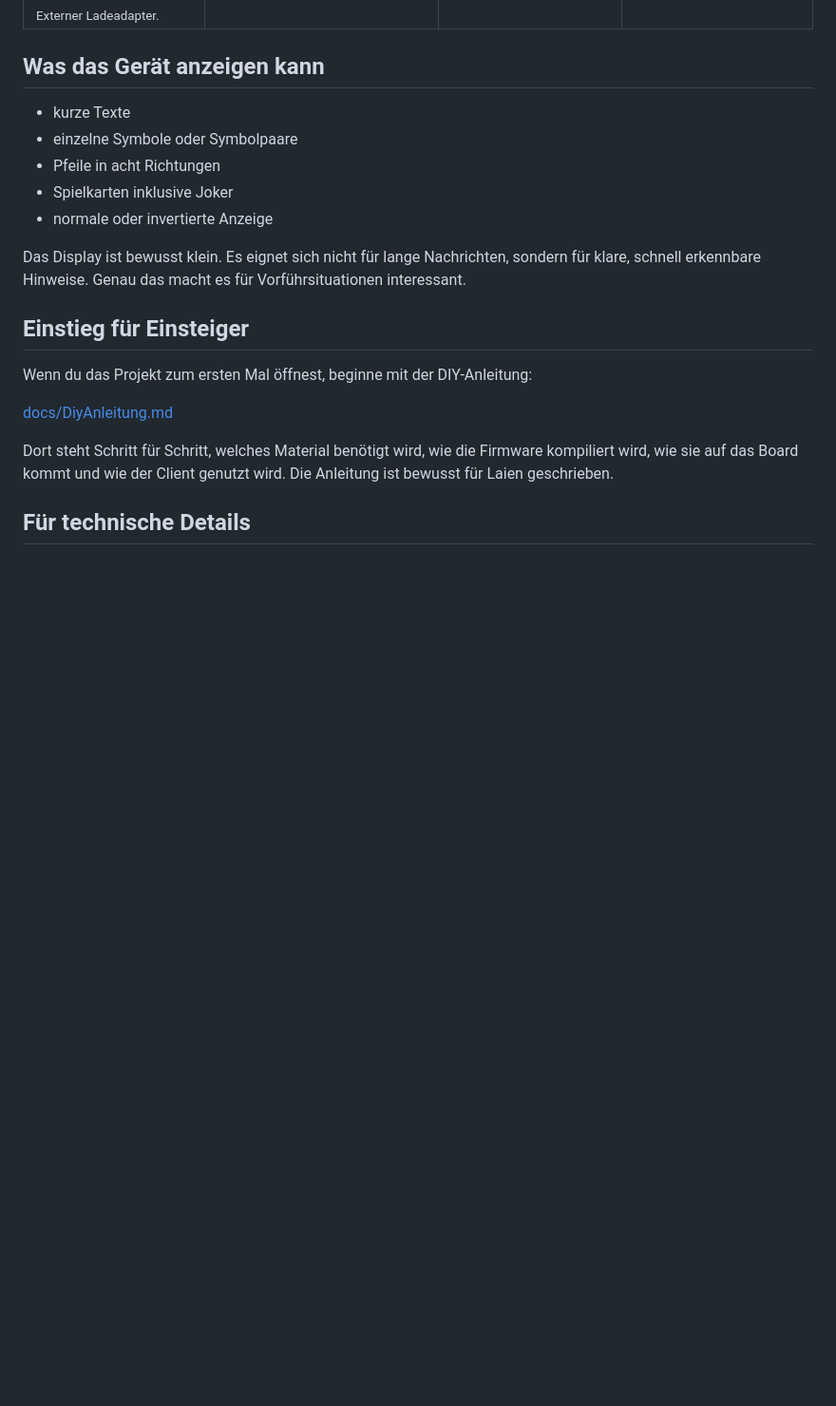
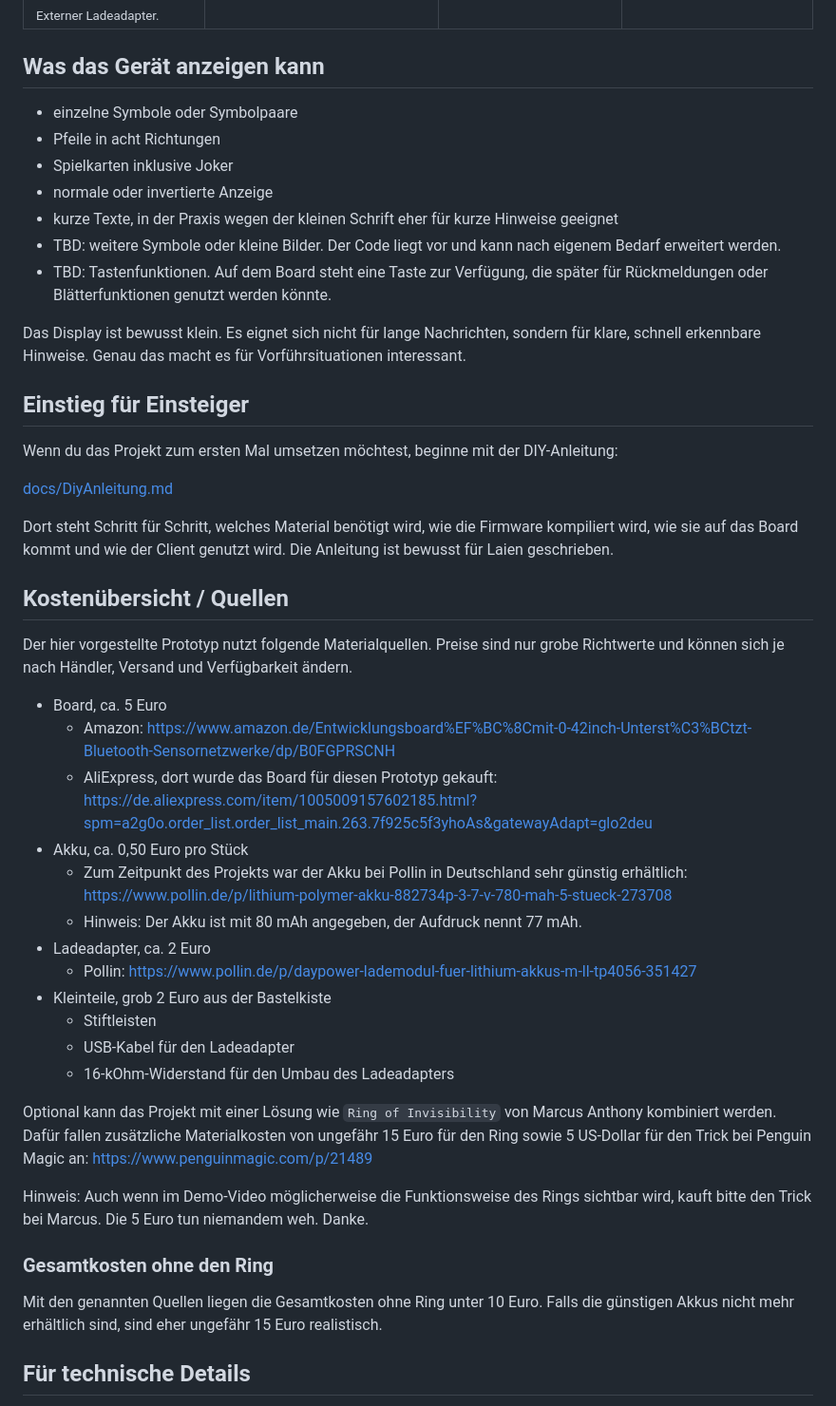
Before and after one commit to hesspet/TheStampSizeDiyPeekDevice, a Markdown page: README.md, the part around one of its changes. Shown at 95% size. Drawn GitHub-style; blank space fills up the shorter version.

Commit message:
Ergaenze README-Kostenuebersicht

```diff
--- a/README.md
+++ b/README.md
@@ -26,21 +26,48 @@ Hinweis: Auf den Board-Fotos ist auf dem OLED-Display noch die Schutzfolie angeb
 
 ## Was das Gerät anzeigen kann
 
-- kurze Texte
 - einzelne Symbole oder Symbolpaare
 - Pfeile in acht Richtungen
 - Spielkarten inklusive Joker
 - normale oder invertierte Anzeige
+- kurze Texte, in der Praxis wegen der kleinen Schrift eher für kurze Hinweise geeignet
+- TBD: weitere Symbole oder kleine Bilder. Der Code liegt vor und kann nach eigenem Bedarf erweitert werden.
+- TBD: Tastenfunktionen. Auf dem Board steht eine Taste zur Verfügung, die später für Rückmeldungen oder Blätterfunktionen genutzt werden könnte.
 
 Das Display ist bewusst klein. Es eignet sich nicht für lange Nachrichten, sondern für klare, schnell erkennbare Hinweise. Genau das macht es für Vorführsituationen interessant.
 
 ## Einstieg für Einsteiger
 
-Wenn du das Projekt zum ersten Mal öffnest, beginne mit der DIY-Anleitung:
+Wenn du das Projekt zum ersten Mal umsetzen möchtest, beginne mit der DIY-Anleitung:
 
 [docs/DiyAnleitung.md](docs/DiyAnleitung.md)
 
 Dort steht Schritt für Schritt, welches Material benötigt wird, wie die Firmware kompiliert wird, wie sie auf das Board kommt und wie der Client genutzt wird. Die Anleitung ist bewusst für Laien geschrieben.
+
+## Kostenübersicht / Quellen
+
+Der hier vorgestellte Prototyp nutzt folgende Materialquellen. Preise sind nur grobe Richtwerte und können sich je nach Händler, Versand und Verfügbarkeit ändern.
+
+- Board, ca. 5 Euro
+  - Amazon: https://www.amazon.de/Entwicklungsboard%EF%BC%8Cmit-0-42inch-Unterst%C3%BCtzt-Bluetooth-Sensornetzwerke/dp/B0FGPRSCNH
+  - AliExpress, dort wurde das Board für diesen Prototyp gekauft: https://de.aliexpress.com/item/1005009157602185.html?spm=a2g0o.order_list.order_list_main.263.7f925c5f3yhoAs&gatewayAdapt=glo2deu
+- Akku, ca. 0,50 Euro pro Stück
+  - Zum Zeitpunkt des Projekts war der Akku bei Pollin in Deutschland sehr günstig erhältlich: https://www.pollin.de/p/lithium-polymer-akku-882734p-3-7-v-780-mah-5-stueck-273708
+  - Hinweis: Der Akku ist mit 80 mAh angegeben, der Aufdruck nennt 77 mAh.
+- Ladeadapter, ca. 2 Euro
+  - Pollin: https://www.pollin.de/p/daypower-lademodul-fuer-lithium-akkus-m-ll-tp4056-351427
+- Kleinteile, grob 2 Euro aus der Bastelkiste
+  - Stiftleisten
+  - USB-Kabel für den Ladeadapter
+  - 16-kOhm-Widerstand für den Umbau des Ladeadapters
+
+Optional kann das Projekt mit einer Lösung wie `Ring of Invisibility` von Marcus Anthony kombiniert werden. Dafür fallen zusätzliche Materialkosten von ungefähr 15 Euro für den Ring sowie 5 US-Dollar für den Trick bei Penguin Magic an: https://www.penguinmagic.com/p/21489
+
+Hinweis: Auch wenn im Demo-Video möglicherweise die Funktionsweise des Rings sichtbar wird, kauft bitte den Trick bei Marcus. Die 5 Euro tun niemandem weh. Danke.
+
+### Gesamtkosten ohne den Ring
+
+Mit den genannten Quellen liegen die Gesamtkosten ohne Ring unter 10 Euro. Falls die günstigen Akkus nicht mehr erhältlich sind, sind eher ungefähr 15 Euro realistisch.
 
 ## Für technische Details
 
```
Also changed, not shown: other parts of README.md (+6 -19 lines).
